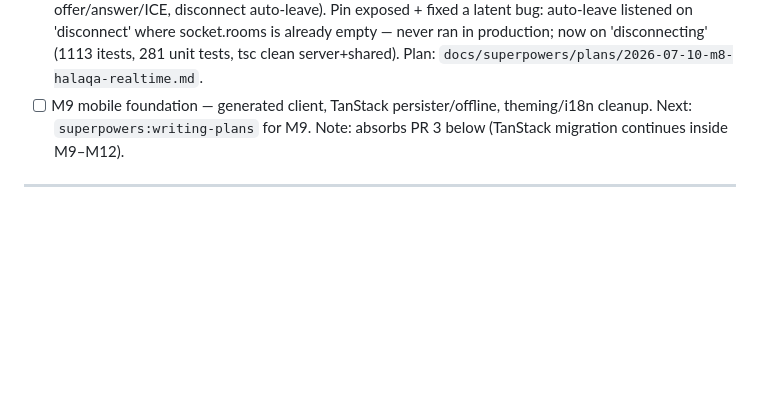
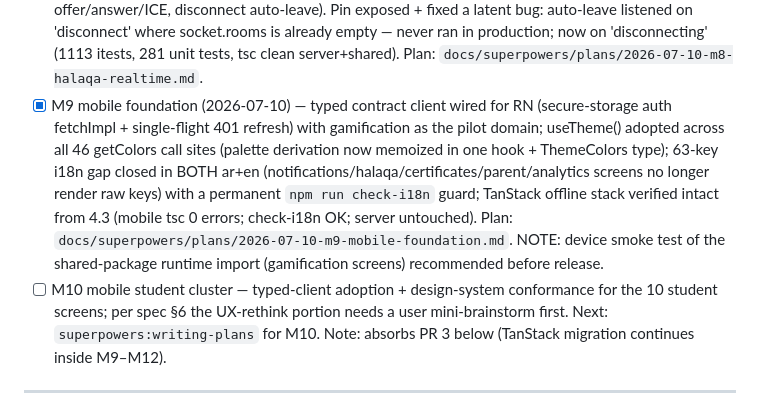
Before and after one commit to haskhrccna/education-management, a Markdown page: tasks/todo.md, the part around the change. GitHub-like rendering; blank space fills up the shorter version.

Commit message:
docs(m9): mark M9 complete
Co-Authored-By: Claude Fable 5 <noreply@anthropic.com>

```diff
--- a/tasks/todo.md
+++ b/tasks/todo.md
@@ -142,7 +142,8 @@ Baseline evidence: 379/379 server unit tests pass (2026-07-05). 127 manifest end
 - [x] M6 communication (2026-07-10) — 7 endpoints (messages ×3 + notifications ×4) swapped to contract routing with behavior pinned first; the GET /messages dual response shape is expressed as a contract union and pinned structurally in communication-flows itests; broadcast + FCM device-token were already contract-routed in M2b/M2a; notification 404 mapping moved controller→handler; legacy routes/controllers/mock tests deleted (1077 itests, 298 unit tests, tsc clean server+shared). Plan: `docs/superpowers/plans/2026-07-10-m6-communication.md`.
 - [x] M7 progress & rewards (2026-07-10) — 11 endpoints swapped (gamification 2, certificates listing folded into the existing module, analytics 1, parents 6); certificates dual-mount collapsed to a single contract mount; manual body validations preserved with pinned messages; legacy routes/controllers/mock tests deleted (1094 itests, 281 unit tests, tsc clean server+shared). Plan: `docs/superpowers/plans/2026-07-10-m7-progress-rewards.md`.
 - [x] M8 halaqa realtime (2026-07-10) — 8 HTTP endpoints swapped (LAST legacy Express router retired; only docs/metrics/verify utility mounts remain for M13); Socket.IO room/WebRTC-signaling/presence protocol pinned with its first-ever tests (handshake auth, join/leave attendance + broadcasts, pure-relay offer/answer/ICE, disconnect auto-leave). Pin exposed + fixed a latent bug: auto-leave listened on 'disconnect' where socket.rooms is already empty — never ran in production; now on 'disconnecting' (1113 itests, 281 unit tests, tsc clean server+shared). Plan: `docs/superpowers/plans/2026-07-10-m8-halaqa-realtime.md`.
-- [ ] M9 mobile foundation — generated client, TanStack persister/offline, theming/i18n cleanup. Next: `superpowers:writing-plans` for M9.
+- [x] M9 mobile foundation (2026-07-10) — typed contract client wired for RN (secure-storage auth fetchImpl + single-flight 401 refresh) with gamification as the pilot domain; useTheme() adopted across all 46 getColors call sites (palette derivation now memoized in one hook + ThemeColors type); 63-key i18n gap closed in BOTH ar+en (notifications/halaqa/certificates/parent/analytics screens no longer render raw keys) with a permanent `npm run check-i18n` guard; TanStack offline stack verified intact from 4.3 (mobile tsc 0 errors; check-i18n OK; server untouched). Plan: `docs/superpowers/plans/2026-07-10-m9-mobile-foundation.md`. NOTE: device smoke test of the shared-package runtime import (gamification screens) recommended before release.
+- [ ] M10 mobile student cluster — typed-client adoption + design-system conformance for the 10 student screens; per spec §6 the UX-rethink portion needs a user mini-brainstorm first. Next: `superpowers:writing-plans` for M10.
 Note: absorbs PR 3 below (TanStack migration continues inside M9–M12).
 
 ---
```
